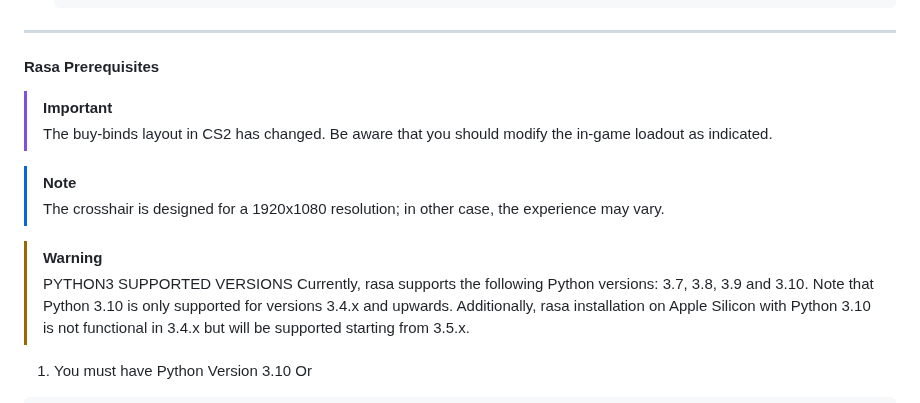
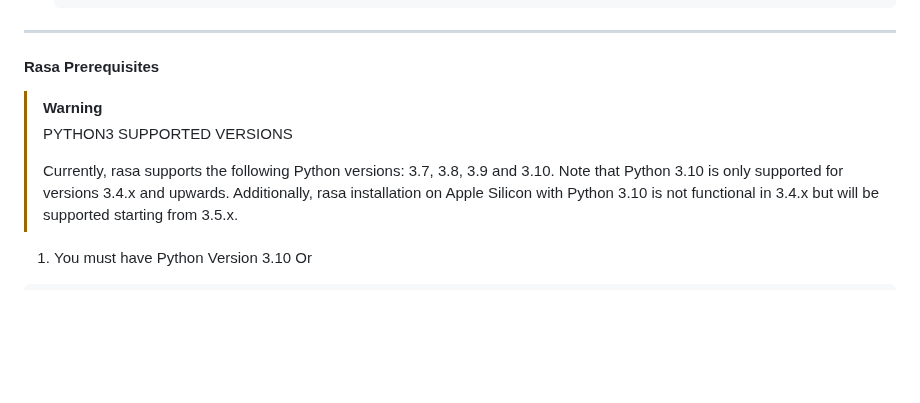
Before and after one commit to JavidChaji/FUM-Simurgh, a Markdown page: README.md, the part around the change. Drawn GitHub-style; blank space fills up the shorter version.

```diff
--- a/README.md
+++ b/README.md
@@ -187,14 +187,9 @@ To get a local copy up and running follow these simple example steps.
 
 #### Rasa Prerequisites
 
-> [!IMPORTANT]
-> The buy-binds layout in CS2 has changed. Be aware that you should modify the in-game loadout as indicated.
-
-> [!NOTE]
-> The crosshair is designed for a 1920x1080 resolution; in other case, the experience may vary.
-
 > [!WARNING]
 > PYTHON3 SUPPORTED VERSIONS
+>
 > Currently, rasa supports the following Python versions: 3.7, 3.8, 3.9 and 3.10. Note that Python 3.10 is only supported for versions 3.4.x and upwards. Additionally, rasa installation on Apple Silicon with Python 3.10 is not functional in 3.4.x but will be supported starting from 3.5.x.
 
 
```
